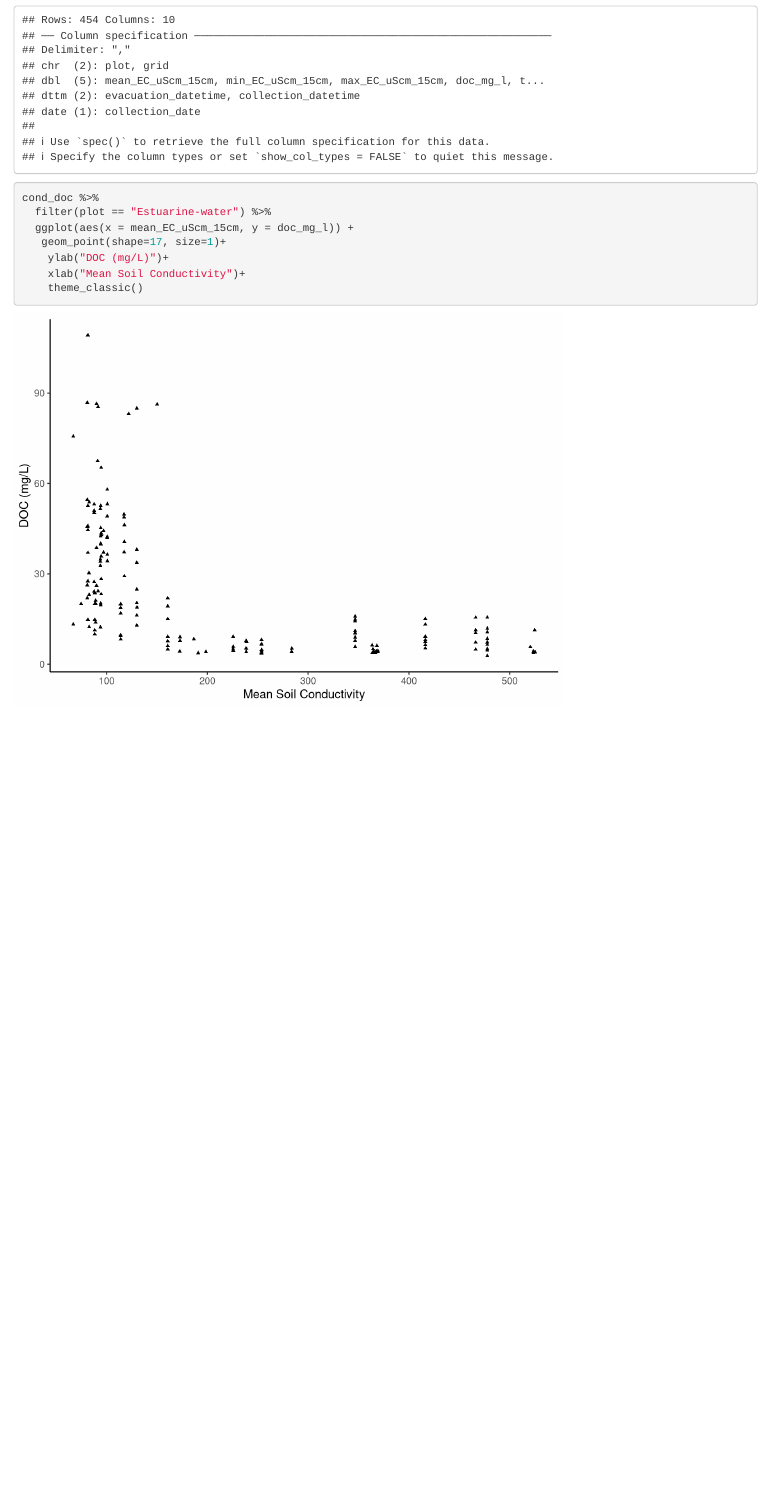
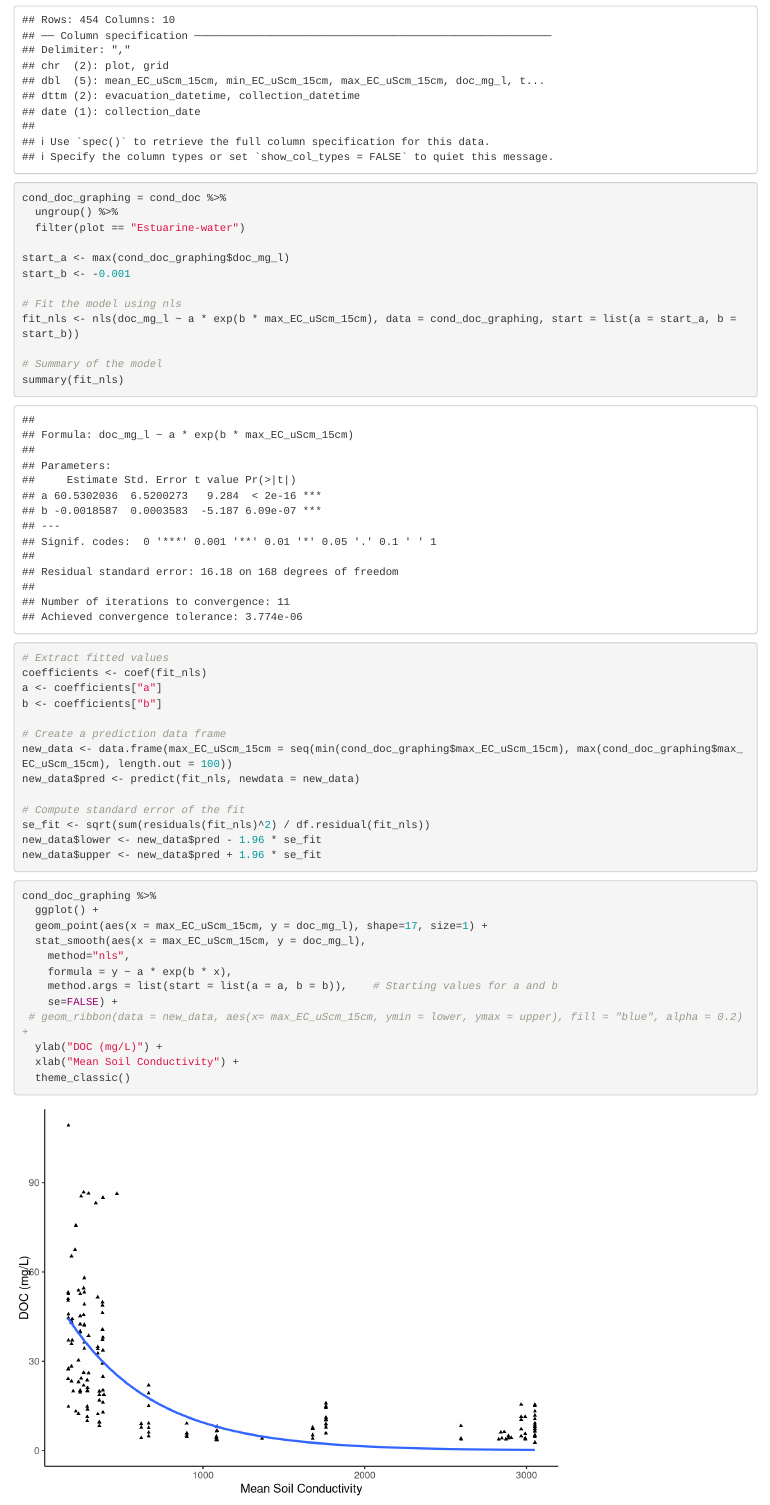
Before and after one commit to COMPASS-DOE/TEMPEST-1-porewater, an R Markdown document (scripts/analysis_scripts/2_manuscript_figures_porewaterDOC.Rmd): the page in a window 1100 px wide, from 6130 px down. Rendered offline with R 4.5, knitr and Pandoc, with nearby package versions; some code elsewhere in the file could not run offline.

Commit message:
working on cond vs doc relationship

````diff
--- a/scripts/analysis_scripts/2_manuscript_figures_porewaterDOC.Rmd
+++ b/scripts/analysis_scripts/2_manuscript_figures_porewaterDOC.Rmd
@@ -239,14 +239,48 @@ fticrms_relabund_dates %>%
 cond_doc <-  read_csv("~/GitHub/TEMPEST-1-porewater/processed data/for_fluxes/Lysimeter_EC_DOC_forcorrelations.csv")
 
 ```
-```{r make figure 5}
-cond_doc %>%
-  filter(plot == "Estuarine-water") %>%
-  ggplot(aes(x = mean_EC_uScm_15cm, y = doc_mg_l)) +
-   geom_point(shape=17, size=1)+
-    ylab("DOC (mg/L)")+
-    xlab("Mean Soil Conductivity")+
-    theme_classic()
+```{r make line for fig 5}
+cond_doc_graphing = cond_doc %>%
+  ungroup() %>%
+  filter(plot == "Estuarine-water")
+
+start_a <- max(cond_doc_graphing$doc_mg_l)
+start_b <- -0.001
+
+# Fit the model using nls
+fit_nls <- nls(doc_mg_l ~ a * exp(b * max_EC_uScm_15cm), data = cond_doc_graphing, start = list(a = start_a, b = start_b))
+
+# Summary of the model
+summary(fit_nls)
+# Extract fitted values
+coefficients <- coef(fit_nls)
+a <- coefficients["a"]
+b <- coefficients["b"]
+
+# Create a prediction data frame
+new_data <- data.frame(max_EC_uScm_15cm = seq(min(cond_doc_graphing$max_EC_uScm_15cm), max(cond_doc_graphing$max_EC_uScm_15cm), length.out = 100))
+new_data$pred <- predict(fit_nls, newdata = new_data)
+
+# Compute standard error of the fit
+se_fit <- sqrt(sum(residuals(fit_nls)^2) / df.residual(fit_nls))
+new_data$lower <- new_data$pred - 1.96 * se_fit
+new_data$upper <- new_data$pred + 1.96 * se_fit
+
+```
+```{r figure 5}
+
+cond_doc_graphing %>%
+  ggplot() +
+  geom_point(aes(x = max_EC_uScm_15cm, y = doc_mg_l), shape=17, size=1) +
+  stat_smooth(aes(x = max_EC_uScm_15cm, y = doc_mg_l),
+    method="nls",
+    formula = y ~ a * exp(b * x),
+    method.args = list(start = list(a = a, b = b)),    # Starting values for a and b
+    se=FALSE) +
+ # geom_ribbon(data = new_data, aes(x= max_EC_uScm_15cm, ymin = lower, ymax = upper), fill = "blue", alpha = 0.2) +
+  ylab("DOC (mg/L)") +
+  xlab("Mean Soil Conductivity") +
+  theme_classic()
 ```
 
 
````
Also changed, not shown: scripts/processing_scripts/lysimeter_conductivity.Rmd (+12 -1 lines), 1 other file.
